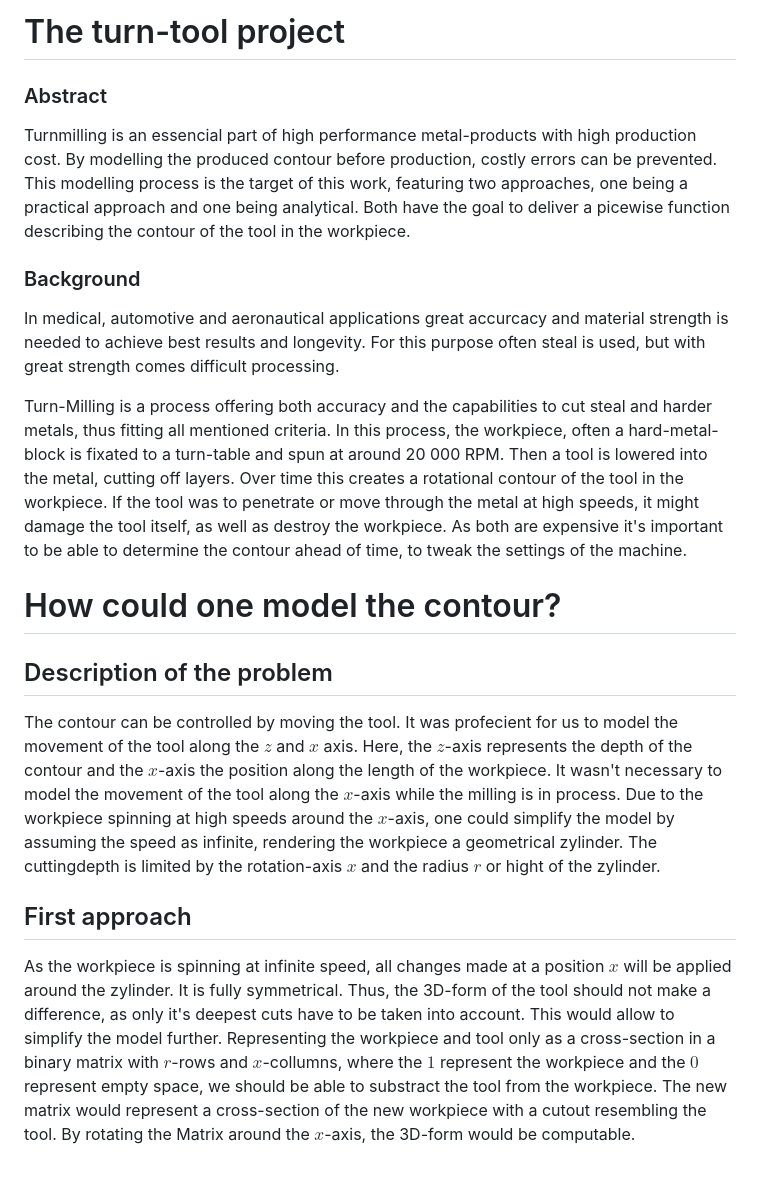
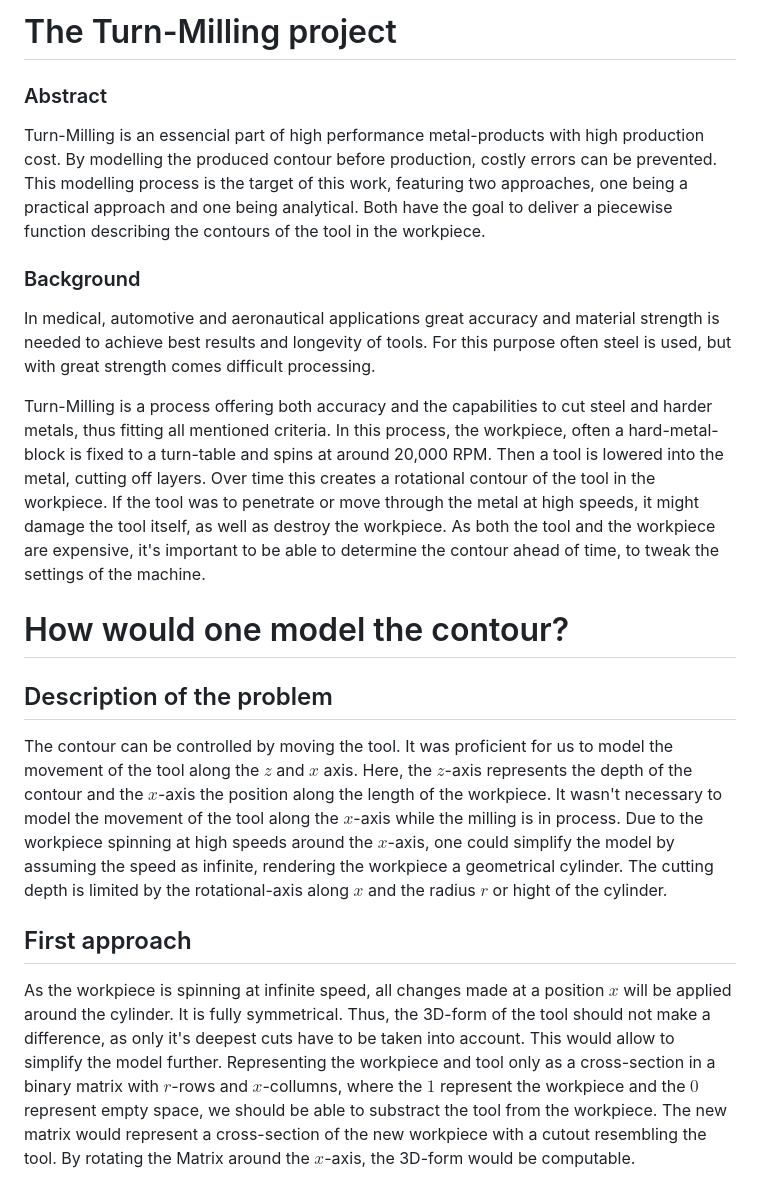
Before and after one commit to gro-david/cammp-week-2023, a Markdown page: newText.md, the part around one of its changes. Drawn GitHub-style.

```diff
--- a/newText.md
+++ b/newText.md
@@ -1,23 +1,23 @@
-# The turn-tool project
+# The Turn-Milling project
 ### Abstract
-Turnmilling is an essencial part of high performance metal-products with high production cost. By modelling the produced contour before production, costly errors can be prevented. This modelling process is the target of this work, featuring two approaches, one being a practical approach and one being analytical. Both have the goal to deliver a picewise function describing the contour of the tool in the workpiece.
+Turn-Milling is an essencial part of high performance metal-products with high production cost. By modelling the produced contour before production, costly errors can be prevented. This modelling process is the target of this work, featuring two approaches, one being a practical approach and one being analytical. Both have the goal to deliver a piecewise function describing the contours of the tool in the workpiece.
 
 ### Background
-In medical, automotive and aeronautical applications great accurcacy and material strength is needed to achieve best results and longevity. For this purpose often steal is used, but with great strength comes difficult processing.
+In medical, automotive and aeronautical applications great accuracy and material strength is needed to achieve best results and longevity of tools. For this purpose often steel is used, but with great strength comes difficult processing.
 
-Turn-Milling is a process offering both accuracy and the capabilities to cut steal and harder metals, thus fitting all mentioned criteria.
-In this process, the workpiece, often a hard-metal-block is fixated to a turn-table and spun at around 20 000 RPM. Then a tool is lowered into the metal, cutting off layers. Over time this creates a rotational contour of the tool in the workpiece.
-If the tool was to penetrate or move through the metal at high speeds, it might damage the tool itself, as well as destroy the workpiece. As both are expensive it's important to be able to determine the contour ahead of time, to tweak the settings of the machine.
+Turn-Milling is a process offering both accuracy and the capabilities to cut steel and harder metals, thus fitting all mentioned criteria.
+In this process, the workpiece, often a hard-metal-block is fixed to a turn-table and spins at around 20,000 RPM. Then a tool is lowered into the metal, cutting off layers. Over time this creates a rotational contour of the tool in the workpiece.
+If the tool was to penetrate or move through the metal at high speeds, it might damage the tool itself, as well as destroy the workpiece. As both the tool and the workpiece are expensive, it's important to be able to determine the contour ahead of time, to tweak the settings of the machine.
 
-# How could one model the contour?
+# How would one model the contour?
 
 ## Description of the problem
-The contour can be controlled by moving the tool. It was profecient for us to model the movement of the tool along the $z$ and $x$ axis. Here, the $z$-axis represents the depth of the contour and the $x$-axis the position along the length of the workpiece. It wasn't necessary to model the movement of the tool along the $x$-axis while the milling is in process.
-Due to the workpiece spinning at high speeds around the $x$-axis, one could simplify the model by assuming the speed as infinite, rendering the workpiece a geometrical zylinder.
-The cuttingdepth is limited by the rotation-axis $x$ and the radius $r$ or hight of the zylinder.
+The contour can be controlled by moving the tool. It was proficient for us to model the movement of the tool along the $z$ and $x$ axis. Here, the $z$-axis represents the depth of the contour and the $x$-axis the position along the length of the workpiece. It wasn't necessary to model the movement of the tool along the $x$-axis while the milling is in process.
+Due to the workpiece spinning at high speeds around the $x$-axis, one could simplify the model by assuming the speed as infinite, rendering the workpiece a geometrical cylinder.
+The cutting depth is limited by the rotational-axis along $x$ and the radius $r$ or hight of the cylinder.
 
 ## First approach
-As the workpiece is spinning at infinite speed, all changes made at a position $x$ will be applied around the zylinder. It is fully symmetrical. Thus, the 3D-form of the tool should not make a difference, as only it's deepest cuts have to be taken into account.
+As the workpiece is spinning at infinite speed, all changes made at a position $x$ will be applied around the cylinder. It is fully symmetrical. Thus, the 3D-form of the tool should not make a difference, as only it's deepest cuts have to be taken into account.
 This would allow to simplify the model further. Representing the workpiece and tool only as a cross-section in a binary matrix with $r$-rows and $x$-collumns, where the $1$ represent the workpiece and the $0$ represent empty space, we should be able to substract the tool from the workpiece. The new matrix would represent a cross-section of the new workpiece with a cutout resembling the tool. By rotating the Matrix around the $x$-axis, the 3D-form would be computable.
 
 ### Implementation
```
Also changed, not shown: other parts of newText.md (+7 -42 lines).
